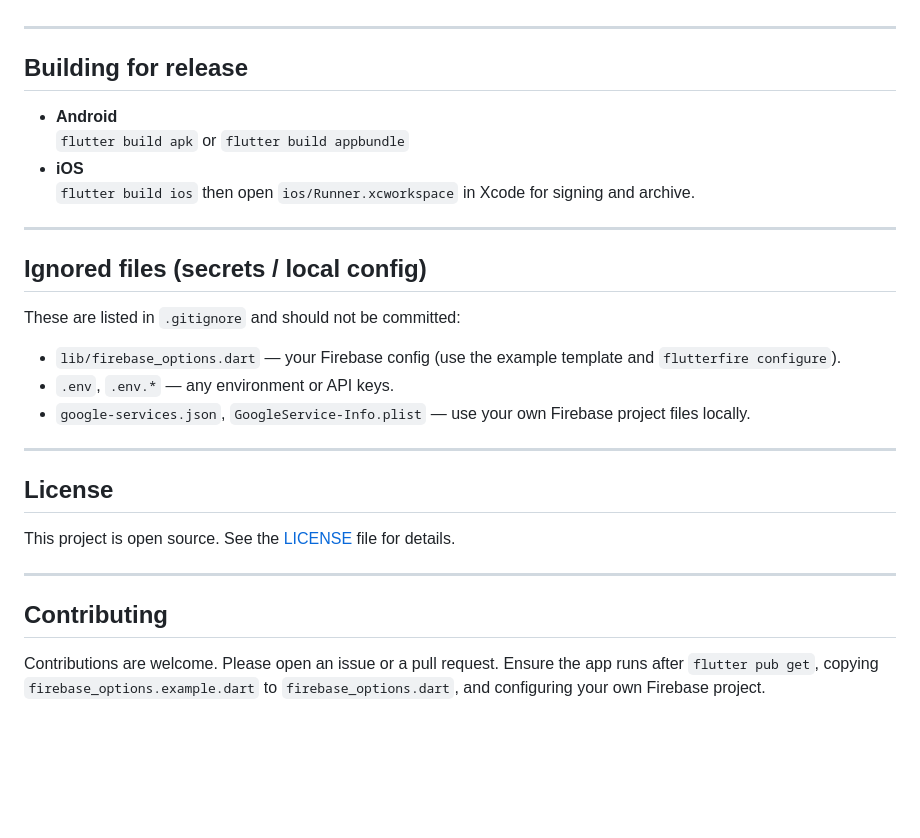
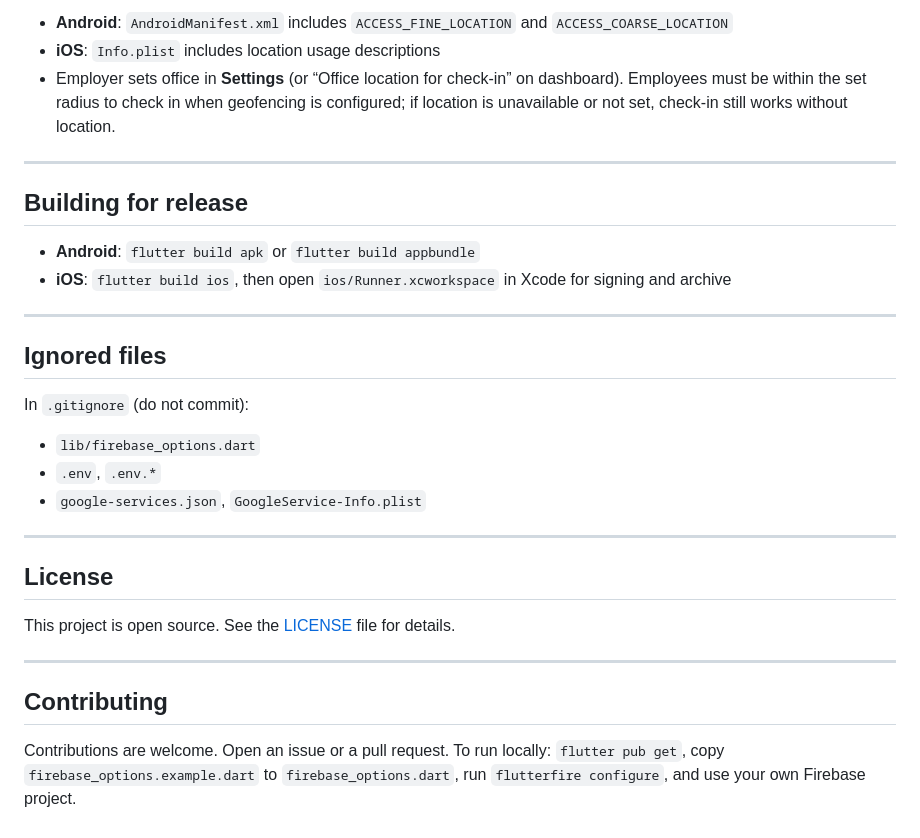
Before and after one commit to amirhosseinghanipour/tymio, a Markdown page: README.md, the part around one of its changes. Drawn GitHub-style; blank space fills up the shorter version.

```diff
--- a/README.md
+++ b/README.md
@@ -138,22 +145,23 @@ lib/
+- **Android**: `AndroidManifest.xml` includes `ACCESS_FINE_LOCATION` and `ACCESS_COARSE_LOCATION`
+- **iOS**: `Info.plist` includes location usage descriptions
+- Employer sets office in **Settings** (or “Office location for check-in” on dashboard). Employees must be within the set radius to check in when geofencing is configured; if location is unavailable or not set, check-in still works without location.
 
 ---
 
 ## Building for release
 
-- **Android**
-  `flutter build apk` or `flutter build appbundle`
-- **iOS**
-  `flutter build ios` then open `ios/Runner.xcworkspace` in Xcode for signing and archive.
+- **Android**: `flutter build apk` or `flutter build appbundle`
+- **iOS**: `flutter build ios`, then open `ios/Runner.xcworkspace` in Xcode for signing and archive
 
 ---
 
-## Ignored files (secrets / local config)
+## Ignored files
 
-These are listed in `.gitignore` and should not be committed:
+In `.gitignore` (do not commit):
 
-- `lib/firebase_options.dart` — your Firebase config (use the example template and `flutterfire configure`).
-- `.env`, `.env.*` — any environment or API keys.
-- `google-services.json`, `GoogleService-Info.plist` — use your own Firebase project files locally.
+- `lib/firebase_options.dart`
+- `.env`, `.env.*`
+- `google-services.json`, `GoogleService-Info.plist`
 
 ---
 
@@ -165,4 +173,4 @@ This project is open source. See the [LICENSE](LICENSE) file for details.
 
 ## Contributing
 
-Contributions are welcome. Please open an issue or a pull request. Ensure the app runs after `flutter pub get`, copying `firebase_options.example.dart` to `firebase_options.dart`, and configuring your own Firebase project.
+Contributions are welcome. Open an issue or a pull request. To run locally: `flutter pub get`, copy `firebase_options.example.dart` to `firebase_options.dart`, run `flutterfire configure`, and use your own Firebase project.
```
Also changed, not shown: other parts of README.md (+85 -78 lines).
